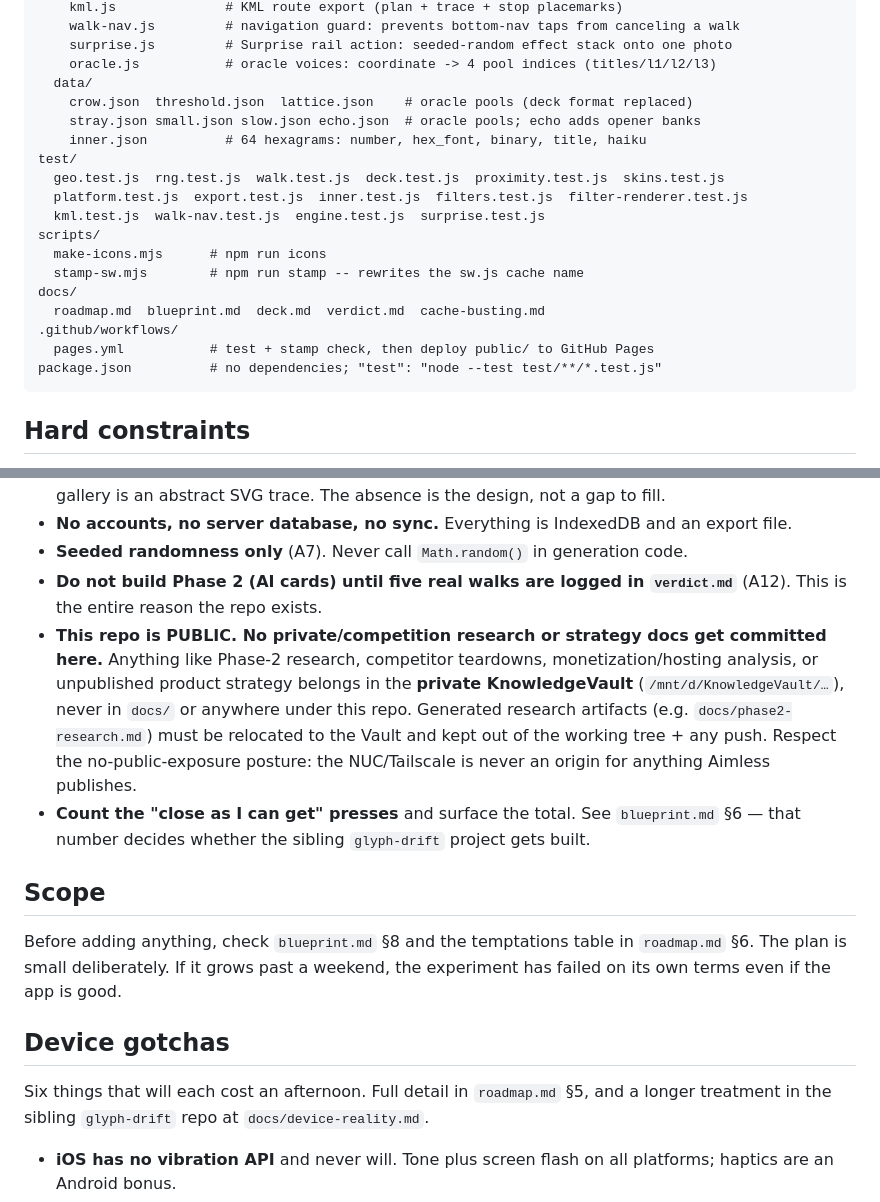
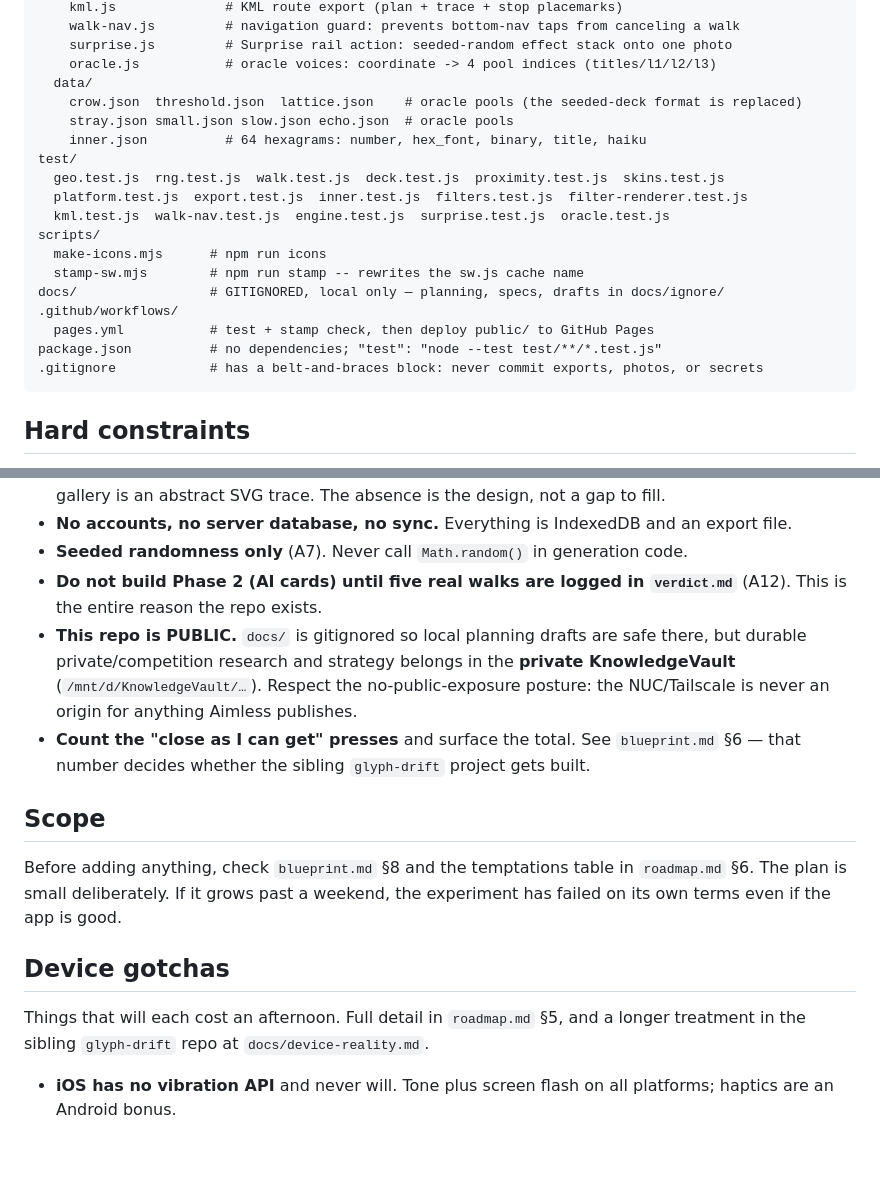
Before and after one commit to robby3000/aimless, a Markdown page: AGENTS.md, 2 parts joined by grey strips. Rendered like a GitHub page; blank space fills up the shorter version.

````diff
--- a/AGENTS.md
+++ b/AGENTS.md
@@ -56,21 +61,21 @@ public/
     surprise.js         # Surprise rail action: seeded-random effect stack onto one photo
     oracle.js           # oracle voices: coordinate -> 4 pool indices (titles/l1/l2/l3)
   data/
-    crow.json  threshold.json  lattice.json    # oracle pools (deck format replaced)
-    stray.json small.json slow.json echo.json  # oracle pools; echo adds opener banks
+    crow.json  threshold.json  lattice.json    # oracle pools (the seeded-deck format is replaced)
+    stray.json small.json slow.json echo.json  # oracle pools
     inner.json          # 64 hexagrams: number, hex_font, binary, title, haiku
 test/
   geo.test.js  rng.test.js  walk.test.js  deck.test.js  proximity.test.js  skins.test.js
   platform.test.js  export.test.js  inner.test.js  filters.test.js  filter-renderer.test.js
-  kml.test.js  walk-nav.test.js  engine.test.js  surprise.test.js
+  kml.test.js  walk-nav.test.js  engine.test.js  surprise.test.js  oracle.test.js
 scripts/
   make-icons.mjs      # npm run icons
   stamp-sw.mjs        # npm run stamp -- rewrites the sw.js cache name
-docs/
-  roadmap.md  blueprint.md  deck.md  verdict.md  cache-busting.md
+docs/                 # GITIGNORED, local only — planning, specs, drafts in docs/ignore/
 .github/workflows/
   pages.yml           # test + stamp check, then deploy public/ to GitHub Pages
 package.json          # no dependencies; "test": "node --test test/**/*.test.js"
+.gitignore            # has a belt-and-braces block: never commit exports, photos, or secrets
 ```
 
 ## Hard constraints
@@ -85,12 +90,10 @@ package.json          # no dependencies; "test": "node --test test/**/*.test.js"
 - **Seeded randomness only** (A7). Never call `Math.random()` in generation code.
 - **Do not build Phase 2 (AI cards) until five real walks are logged in `verdict.md`** (A12). This
   is the entire reason the repo exists.
-- **This repo is PUBLIC. No private/competition research or strategy docs get committed here.** Anything
-  like Phase-2 research, competitor teardowns, monetization/hosting analysis, or unpublished product
-  strategy belongs in the **private KnowledgeVault** (`/mnt/d/KnowledgeVault/…`), never in `docs/` or
-  anywhere under this repo. Generated research artifacts (e.g. `docs/phase2-research.md`) must be
-  relocated to the Vault and kept out of the working tree + any push. Respect the no-public-exposure
-  posture: the NUC/Tailscale is never an origin for anything Aimless publishes.
+- **This repo is PUBLIC.** `docs/` is gitignored so local planning drafts are safe there, but
+  durable private/competition research and strategy belongs in the **private KnowledgeVault**
+  (`/mnt/d/KnowledgeVault/…`). Respect the no-public-exposure posture: the NUC/Tailscale is never
+  an origin for anything Aimless publishes.
 - **Count the "close as I can get" presses** and surface the total. See `blueprint.md` §6 — that
   number decides whether the sibling `glyph-drift` project gets built.
 
@@ -102,7 +105,7 @@ even if the app is good.
 
 ## Device gotchas
 
-Six things that will each cost an afternoon. Full detail in `roadmap.md` §5, and a longer treatment
+Things that will each cost an afternoon. Full detail in `roadmap.md` §5, and a longer treatment
 in the sibling `glyph-drift` repo at `docs/device-reality.md`.
 
 - **iOS has no vibration API** and never will. Tone plus screen flash on all platforms; haptics are
````
Also changed, not shown: other parts of AGENTS.md (+40 -5 lines).
